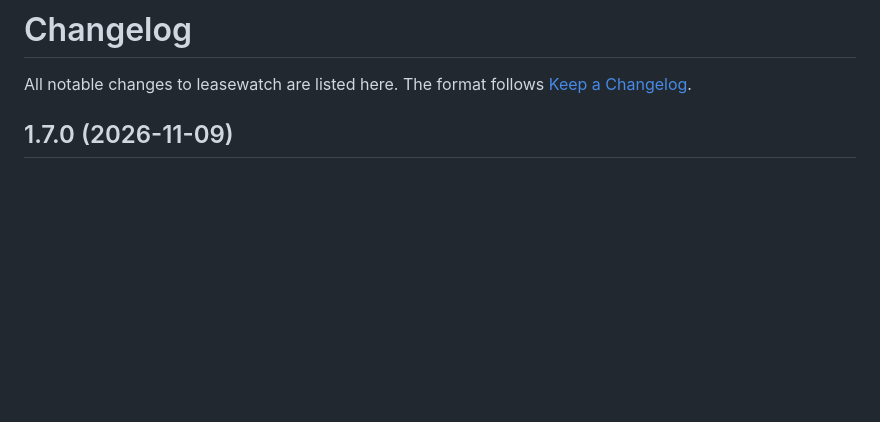
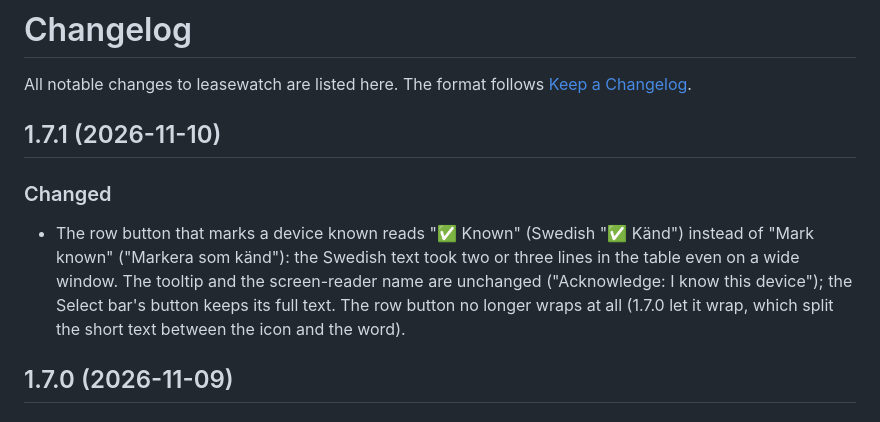
Before and after one commit to the-louie/leasewatch, a Markdown page: CHANGELOG.md, the part around the change. GitHub-like rendering; blank space fills up the shorter version.

```diff
--- a/CHANGELOG.md
+++ b/CHANGELOG.md
@@ -1,6 +1,11 @@
 # Changelog
 
 All notable changes to leasewatch are listed here. The format follows [Keep a Changelog](https://keepachangelog.com/en/1.1.0/).
+
+## 1.7.1 (2026-11-10)
+
+### Changed
+- The row button that marks a device known reads "✅ Known" (Swedish "✅ Känd") instead of "Mark known" ("Markera som känd"): the Swedish text took two or three lines in the table even on a wide window. The tooltip and the screen-reader name are unchanged ("Acknowledge: I know this device"); the Select bar's button keeps its full text. The row button no longer wraps at all (1.7.0 let it wrap, which split the short text between the icon and the word).
 
 ## 1.7.0 (2026-11-09)
 
```
Also changed, not shown: README.md (+3 -2 lines), docs/screenshot.png, 6 other files.
